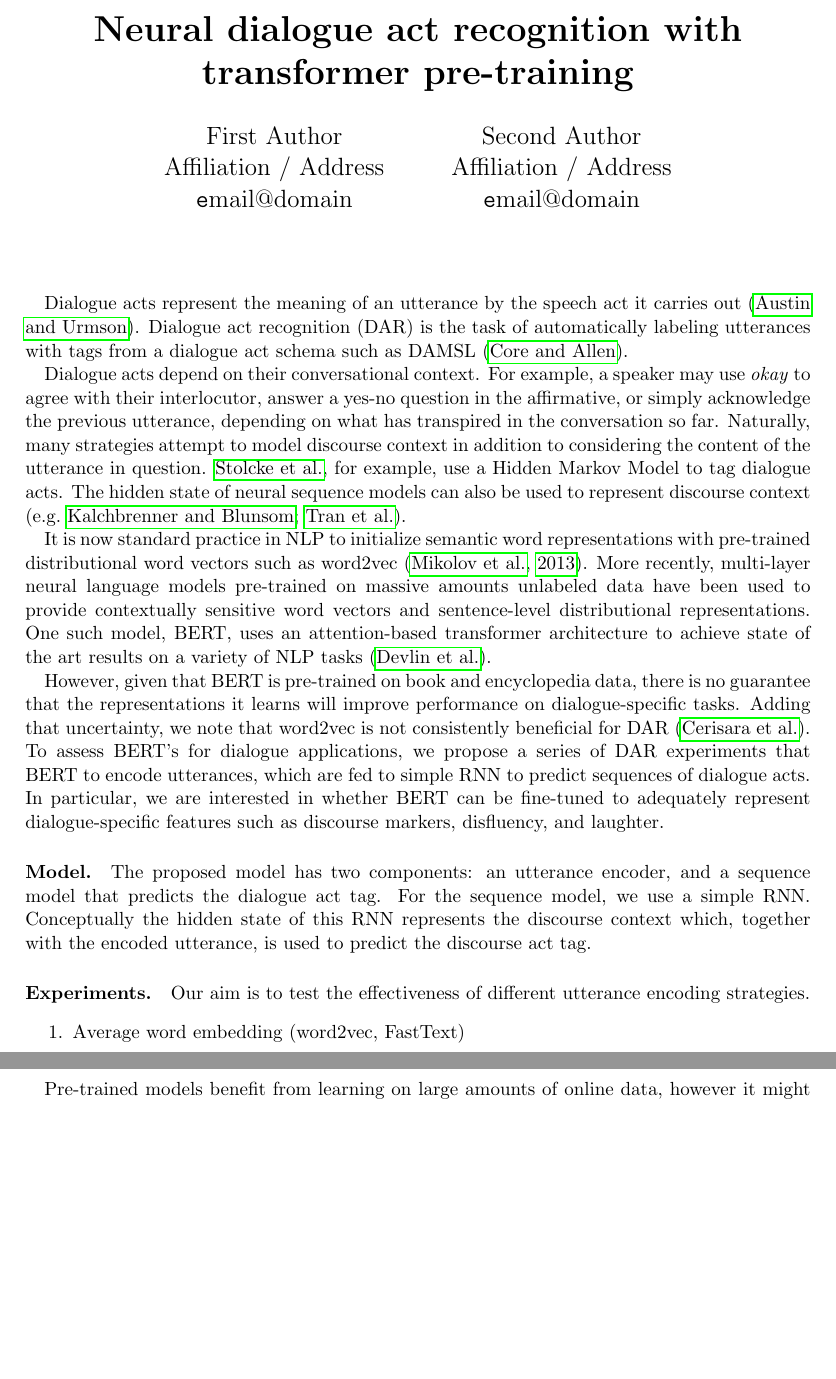
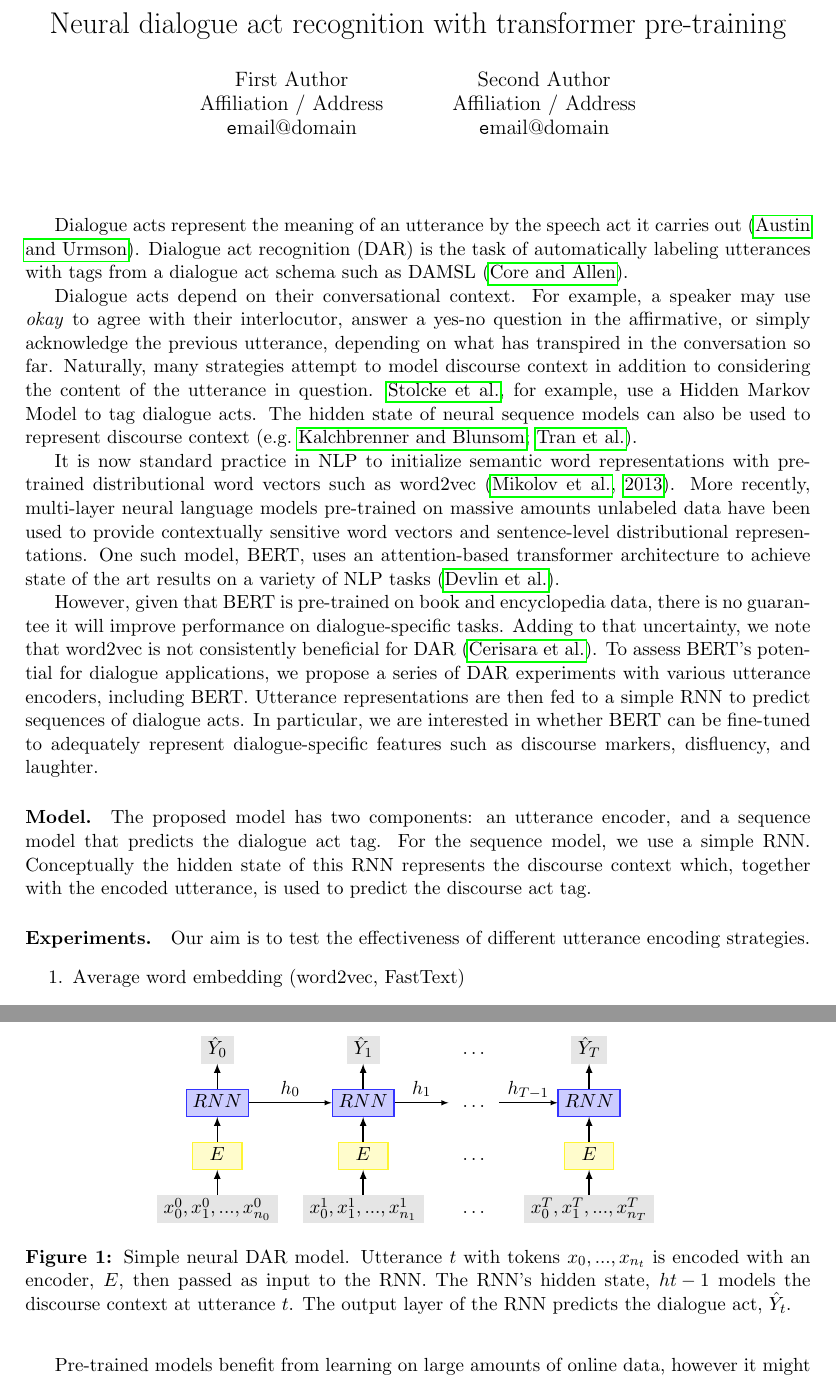
Before and after one commit to GU-CLASP/DistributionalDiscourse, a LaTeX document (abstract.tex, which reads architecture-diagram.tex): two parts of pages 1 and 2 of 2 before the commit and two parts of pages 1 and 2 of 3 after it, joined at a grey line, cut so that both start at the same text, the shorter picture padded with empty space. Compiled offline with pdfLaTeX.

Commit message:
add diagram

```diff
--- a/abstract.tex
+++ b/abstract.tex
@@ -1,9 +1,11 @@
-\documentclass[11pt,a4paper,headings=standardclasses]{scrartcl}
+\documentclass[11pt,a4paper,headings=standardclasses]{article}
 
 \usepackage[margin=1in]{geometry}
 \usepackage{url}
 \usepackage{hyperref}
 \usepackage{natbib}
+\usepackage{tikz}
+\usepackage[bf]{caption}
 
 \title{Neural dialogue act recognition with transformer pre-training} % or something like that...
 
@@ -54,10 +56,11 @@ One such model, BERT, uses an attention-based transformer architecture to achiev
 on a variety of NLP tasks \citep{devlinBERTPretrainingDeep2018}.
 
 However, given that BERT is pre-trained on book and encyclopedia data,
-there is no guarantee that the representations it learns will improve performance on dialogue-specific tasks.
-Adding that uncertainty, we note that word2vec is not consistently beneficial for DAR \citep{cerisaraEffectsUsingWord2vec2017}.
-To assess BERT's for dialogue applications, we propose a series of DAR experiments that BERT to encode utterances,
-which are fed to simple RNN to predict sequences of dialogue acts.
+there is no guarantee it will improve performance on dialogue-specific tasks.
+Adding to that uncertainty, we note that word2vec is not consistently beneficial for DAR \citep{cerisaraEffectsUsingWord2vec2017}.
+To assess BERT's potential for dialogue applications, we propose a series of DAR experiments
+with various utterance encoders, including BERT.
+Utterance representations are then fed to a simple RNN to predict sequences of dialogue acts.
 In particular, we are interested in whether BERT can be fine-tuned to adequately represent
 dialogue-specific features such as discourse markers, disfluency, and laughter.
 
@@ -91,6 +94,8 @@ For the sequence model, we use a simple RNN.
 Conceptually the hidden state of this RNN represents the discourse context which,
 together with the encoded utterance, is used to predict the discourse act tag.
 
+\input{architecture-diagram.tex}
+
 \paragraph{Experiments.}
 Our aim is to test the effectiveness of different utterance encoding strategies.
 \begin{enumerate}
--- /dev/null
+++ b/architecture-diagram.tex
@@ -0,0 +1,94 @@
+\begin{figure}[htbp]
+\centering
+
+\tikzstyle{input}=[rectangle,
+                                    thick,
+                                    minimum size=0.25cm,
+                                    draw=gray!20,
+                                    fill=gray!20]
+
+\tikzstyle{rnn}=[rectangle,
+                                    thick,
+                                    minimum height=0.5cm,
+                                    minimum width=1cm,
+                                    draw=blue!80,
+                                    draw=blue!80,
+                                    fill=blue!20]
+
+\tikzstyle{encoder}=[rectangle,
+                                    thick,
+                                    minimum height=0.5cm,
+                                    minimum width=1cm,
+                                    draw=yellow!80,
+                                    fill=yellow!20]
+
+\tikzstyle{empty}=[rectangle,
+                                    thick,
+                                    minimum height=0.5cm,
+                                    minimum width=1cm,
+                                    draw=white!0,
+                                    fill=white!0]
+
+\tikzstyle{output}=[rectangle,
+                                    thick,
+                                    minimum size=0.25cm,
+                                    draw=gray!20,
+                                    fill=gray!20]
+
+\begin{tikzpicture}[>=latex,text height=1.5ex,text depth=0.25ex]
+    % "text height" and "text depth" are required to vertically
+    % align the labels with and without indices.
+
+  % The various elements are conveniently placed using a matrix:
+  \matrix[row sep=0.5cm,column sep=0.5cm] {
+
+	% First line: Output labels
+	\node (Y_0) [output]{$\hat{Y}_0$};&
+	\node (Y_1) [output]{$\hat{Y}_1$};&
+  \node (dots1) [empty] {$\dots$};  &
+	\node (Y_T) [output]{$\hat{Y}_T$};&
+	\\
+	% Second line: RNNs
+	\node (RNN_0) [rnn]{$RNN$};&
+	\node (RNN_1) [rnn]{$RNN$};&
+  \node (dots2) [empty] {$\dots$};  &
+	\node (RNN_T) [rnn]{$RNN$};&
+	\\
+	% Third line: Linear layers
+	\node (Encoder_0) [encoder]{$E$};&
+	\node (Encoder_1) [encoder]{$E$};&
+  \node (dots3) [empty] {$\dots$};  &
+	\node (Encoder_T) [encoder]{$E$};&
+	\\
+	% Fourth line: Linear layers
+	\node (Input_0) [input]{$x^0_{0},x^0_{1},...,x^0_{n_0}$};&
+	\node (Input_1) [input]{$x^1_{0},x^1_{1},...,x^1_{n_1}$};&
+  \node (dots4) [empty] {$\dots$};  &
+	\node (Input_T) [input]{$x^T_{0},x^T_{1},...,x^T_{n_T}$};&
+        \\
+    };
+
+    % The diagram elements are now connected through arrows:
+    \path[->]
+        (Input_0) edge[thick]  (Encoder_0)
+        (Input_1) edge[thick] (Encoder_1)
+        (Input_T) edge[thick] (Encoder_T)
+
+        (Encoder_0) edge[thick] node[right] {} (RNN_0)
+        (Encoder_1) edge[thick] node[right] {} (RNN_1)
+        (Encoder_T) edge[thick] node[right] {} (RNN_T)
+
+        (RNN_0) edge[thick] (Y_0)
+        (RNN_1) edge[thick] (Y_1)
+        (RNN_T) edge[thick] (Y_T)
+
+        (RNN_0) edge node[above] {$h_0$} (RNN_1)
+        (RNN_1) edge node[above] {$h_1$} (dots2)
+        (dots2) edge node[above] {$h_{T-1}$} (RNN_T)
+        ;
+
+\end{tikzpicture}
+
+\captionsetup{format=plain}
+\caption{Simple neural DAR model. Utterance $t$ with tokens $x_0,...,x_{n_t}$ is encoded with an encoder, $E$, then passed as input to the RNN. The RNN's hidden state, $h{t-1}$ models the discourse context at utterance $t$. The output layer of the RNN predicts the dialogue act, $\hat{Y}_t$.}
+\end{figure}
```
